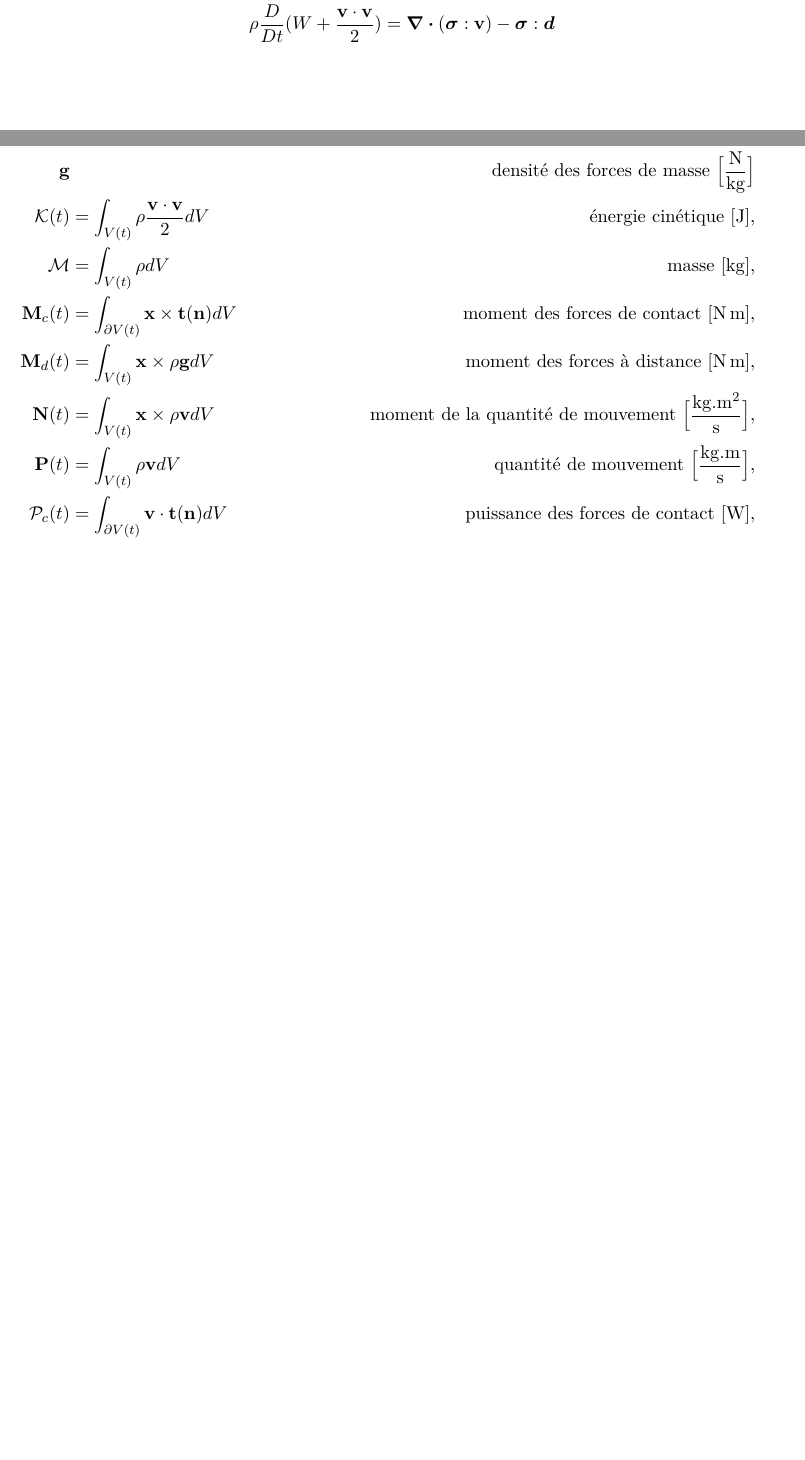
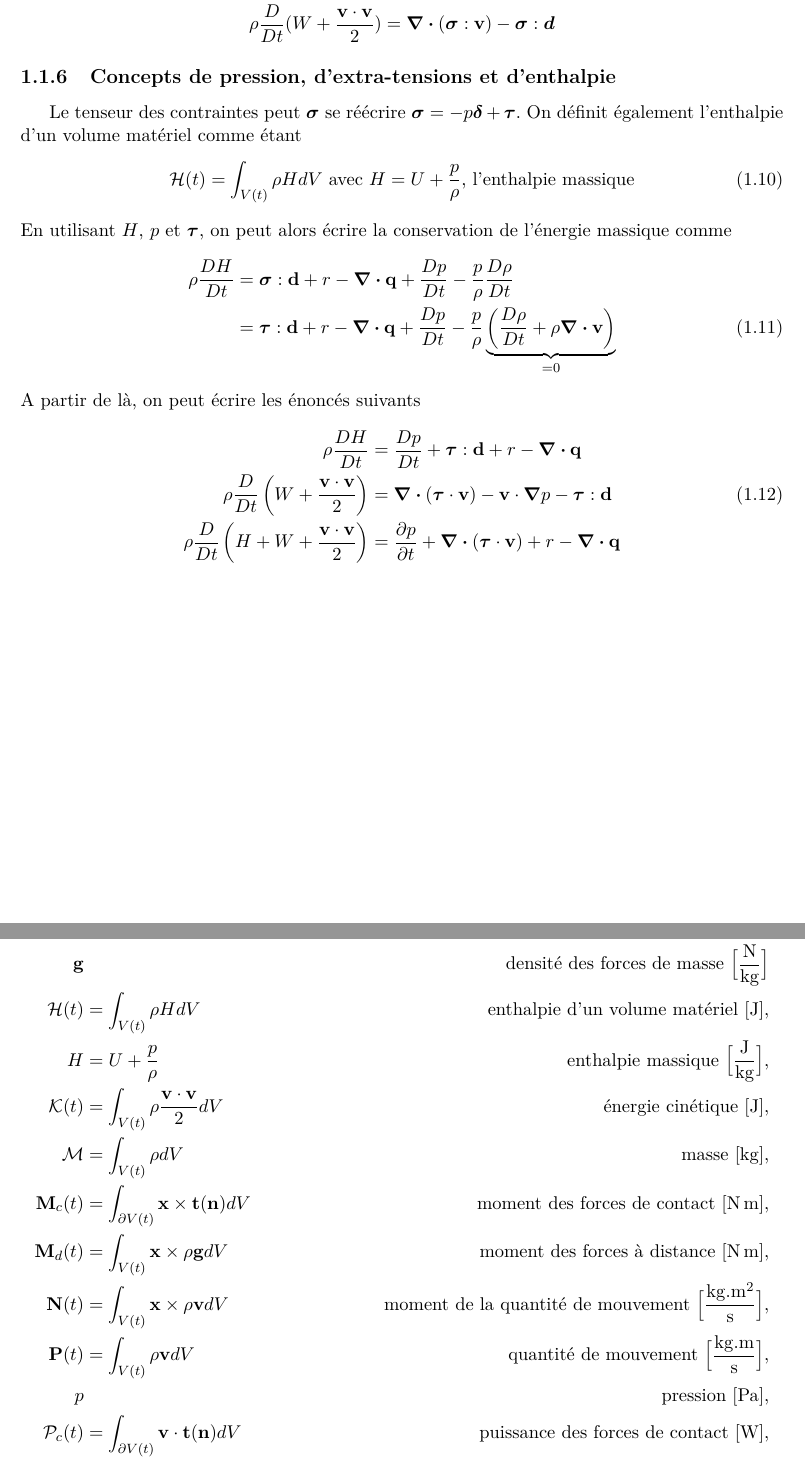
Before and after one commit to lvanderwiele/meca1321, a LaTeX thesis (meca1321-synthesis.tex, which reads glossaire.tex): two parts of pages 5 and 6 of 7, joined at a grey line, cut so that both start at the same text, the shorter picture padded with empty space. Compiled offline with pdfLaTeX.

Commit message:
Ajout de 1.1.6. Fin de 1.1. Glossaire complet sauf pour W, sigma, tau et des termes inductifs de 1.1.4

```diff
--- a/glossaire.tex
+++ b/glossaire.tex
@@ -8,12 +8,15 @@
     \mathcal{\vb{F}}_c (t) &= \int_{\partial V(t)} \vb{t}(\vb{n}) dS, & \textrm{forces de contact} [\si{N}],\\
     \mathcal{\vb{F}}_d (t) &= \int_{V(t)} \vb{f} dV = \int_{V(t)} \rho \vb{g} dV & \textrm{forces à distance } [\si{N}],\\
     \vb{g} & & \textrm {densité des forces de masse } \Big[\si{\frac{N}{kg}}\Big]\\
+    \mathcal{H}(t) &= \int_{V(t)} \rho H dV & \textrm{enthalpie d'un volume matériel } [\si{J}],\\
+    H &= U + \frac{p}{\rho} & \textrm{enthalpie massique } \Big[\si{\frac{J}{kg}}\Big],\\
     \mathcal{K}(t) &= \int_{V(t)} \rho \frac{\vb{v}\cdot\vb{v}}{2} dV & \textrm{énergie cinétique } [\si{J}],\\
     \mathcal{M} & = \int_{V(t)} \rho dV  & \textrm{masse [\si{kg}],}\\
     \mathcal{\vb{M}}_c (t) &= \int_{\partial V(t)} \vb{x} \times \vb{t}(\vb{n}) dV & \textrm{moment des forces de contact } [\si{N.m}],\\
     \mathcal{\vb{M}}_d (t) &= \int_{V(t)} \vb{x} \times \rho \vb{g} dV & \textrm{moment des forces à distance } [\si{N.m}],\\
     \mathcal{\vb{N}}(t) &= \int_{V(t)} \vb{x} \times \rho \vb{v} dV & \textrm{moment de la quantité de mouvement } \Big[\si{\frac{kg.m^2}{s}}\Big],\\
     \mathcal{\vb{P}}(t) &= \int_{V(t)} \rho \vb{v} dV & \textrm{quantité de mouvement } \Big[\si{\frac{kg.m}{s}}\Big],\\
+    p & & \textrm{pression } [\si{Pa}],\\
     \mathcal{P}_c(t) &= \int_{\partial V(t)} \vb{v} \cdot \vb{t}(\vb{n}) dV & \textrm{puissance des forces de contact } [\si{W}], \\
     \mathcal{P}_d(t) &= \int_{V(t)} \vb{v} \cdot \rho \vb{g} dV & \textrm{puissance des forces à distance } [\si{W}], \\
     \mathcal{P}_i(t) &= \int_{V(t)} \boldsymbol{\sigma} : \vb{d} dV & \textrm{puissance des efforts internes } [\si{W}],\\
@@ -26,8 +29,11 @@
     U & & \textrm{énergie interne massique } \Big[\si{\frac{J}{kg}}\Big],\\
     \mathcal{U}(t) &= \int_{V(t)} \rho U dV & \textrm{énergie interne } [\si{J}],\\
     \vb{v} & & \textrm{vitesse } \Big[\si{\frac{m}{s}}\Big],\\
-    \mathcal{W}(t) &= \int_{V(t)} \rho W dV & \textrm{énergie potentielle } [\si{J}],
+    \mathcal{W}(t) &= \int_{V(t)} \rho W dV & \textrm{énergie potentielle } [\si{J}],\\
+    W(\vb{x}) & \textrm{ où } \vb{g} = -\grad W(\vb{x}) & \textrm{potentiel,}\\
+    \boldsymbol{\delta} & & \textrm{tenseur identité,}\\
     \rho & & \textrm{masse volumique } \Big[\si{\frac{kg}{m^3}}\Big],\\
-    \boldsymbol{\sigma} & & \textrm{tenseur de contraintes }
+    \boldsymbol{\sigma} & & \textrm{tenseur de contraintes,}\\
+    \boldsymbol{\tau} &= \boldsymbol{\sigma} + p \boldsymbol{\delta} & \textrm{tenseur des extra-contraintes}
   \end{align*}
   \endgroup
--- a/meca1321-synthesis.tex
+++ b/meca1321-synthesis.tex
@@ -99,8 +99,25 @@
         \end{align}
         et sous forme locale
         \begin{align}
-            \rho \dvm{W}{t} &= -\rho \vb{g} \cdot \vb{v}\\
-            \rho \dvm{}{t}(W + \frac{\vb{v} \cdot\vb{v}}{2}) &= \div (\boldsymbol{\sigma} : \vb{v}) - \boldsymbol{\sigma} : \boldsymbol{d}\nonumber
+          \rho \dvm{W}{t} &= -\rho \vb{g} \cdot \vb{v}\\
+          \rho \dvm{}{t}(W + \frac{\vb{v} \cdot\vb{v}}{2}) &= \div (\boldsymbol{\sigma} : \vb{v}) - \boldsymbol{\sigma} : \boldsymbol{d}\nonumber
+        \end{align}
+
+      \subsection{Concepts de pression, d'extra-tensions et d'enthalpie}
+        Le tenseur des contraintes peut $\boldsymbol{\sigma}$ se réécrire $\boldsymbol{\sigma} = -p \boldsymbol{\delta} + \boldsymbol{\tau}$. On définit également l'enthalpie d'un volume matériel comme étant
+        \begin{equation}
+          \mathcal{H}(t) = \int_{V(t)} \rho H dV \textrm{ avec } H = U + \frac{p}{\rho}\textrm{, l'enthalpie massique}
+        \end{equation}
+        En utilisant $H$, $p$ et $\boldsymbol{\tau}$, on peut alors écrire la conservation de l'énergie massique comme
+        \begin{align}
+          \rho \dvm{H}{t} &= \boldsymbol{\sigma} : \vb{d} + r - \div \vb{q} +  \dvm{p}{t} - \frac{p}{\rho}\dvm{\rho}{t}\nonumber\\
+          &= \boldsymbol{\tau} : \vb{d} + r - \div \vb{q} + \dvm{p}{t} - \frac{p}{\rho} \underbrace{\left(\dvm{\rho}{t} + \rho \div \vb{v} \right)}_{=0}
+        \end{align}
+        A partir de là, on peut écrire les énoncés suivants
+        \begin{align}
+          \rho \dvm{H}{t} &= \dvm{p}{t} + \boldsymbol{\tau} : \vb{d} + r - \div \vb{q}\nonumber\\
+          \rho \dvm{}{t}\left(W + \frac{\vb{v}\cdot\vb{v}}{2}\right) &= \div (\boldsymbol{\tau} \cdot \vb{v}) - \vb{v} \cdot \grad p - \boldsymbol{\tau} : \vb{d} \\
+          \rho \dvm{}{t}\left(H + W + \frac{\vb{v}\cdot\vb{v}}{2}\right) &= \pdv{p}{t} + \div (\boldsymbol{\tau} \cdot \vb{v}) + r - \div \vb{q} \nonumber
         \end{align}
 
 \begin{appendix}
```
